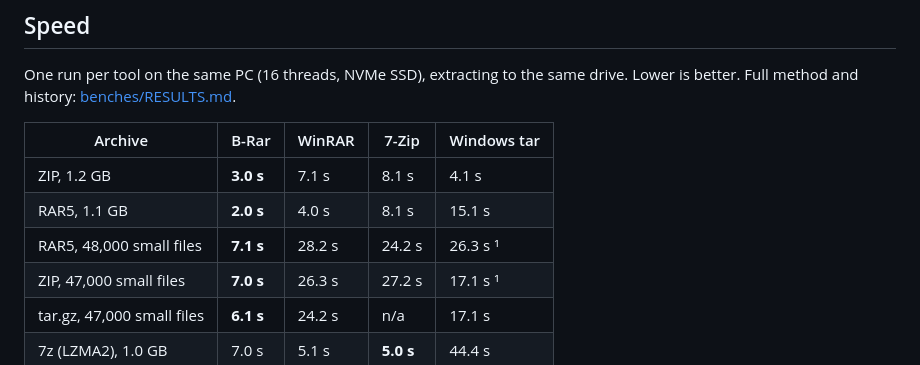
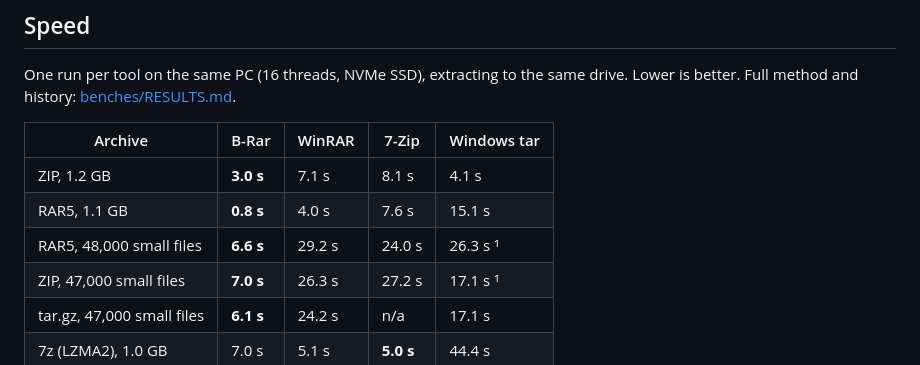
Before and after one commit to ahmedanjum30/B-Rar, a Markdown page: README.md, the part around the change. Drawn GitHub-style.

```diff
--- a/README.md
+++ b/README.md
@@ -32,8 +32,8 @@ One run per tool on the same PC (16 threads, NVMe SSD), extracting to the same d
 | Archive | B-Rar | WinRAR | 7-Zip | Windows tar |
 |---|---|---|---|---|
 | ZIP, 1.2 GB | **3.0 s** | 7.1 s | 8.1 s | 4.1 s |
-| RAR5, 1.1 GB | **2.0 s** | 4.0 s | 8.1 s | 15.1 s |
-| RAR5, 48,000 small files | **7.1 s** | 28.2 s | 24.2 s | 26.3 s ¹ |
+| RAR5, 1.1 GB | **0.8 s** | 4.0 s | 7.6 s | 15.1 s |
+| RAR5, 48,000 small files | **6.6 s** | 29.2 s | 24.0 s | 26.3 s ¹ |
 | ZIP, 47,000 small files | **7.0 s** | 26.3 s | 27.2 s | 17.1 s ¹ |
 | tar.gz, 47,000 small files | **6.1 s** | 24.2 s | n/a | 17.1 s |
 | 7z (LZMA2), 1.0 GB | 7.0 s | 5.1 s | **5.0 s** | 44.4 s |
```
Also changed, not shown: benches/RESULTS.md (+34 -0 lines).
